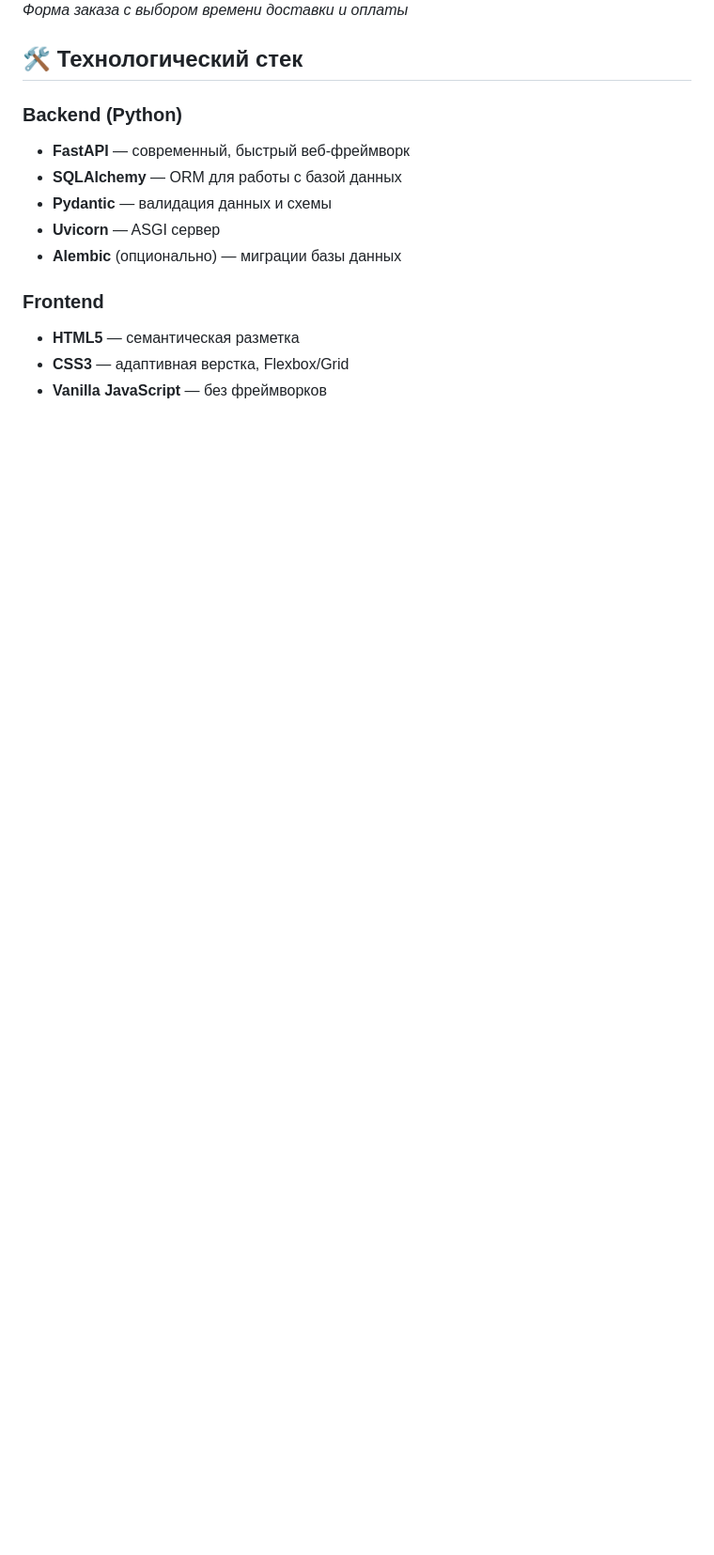
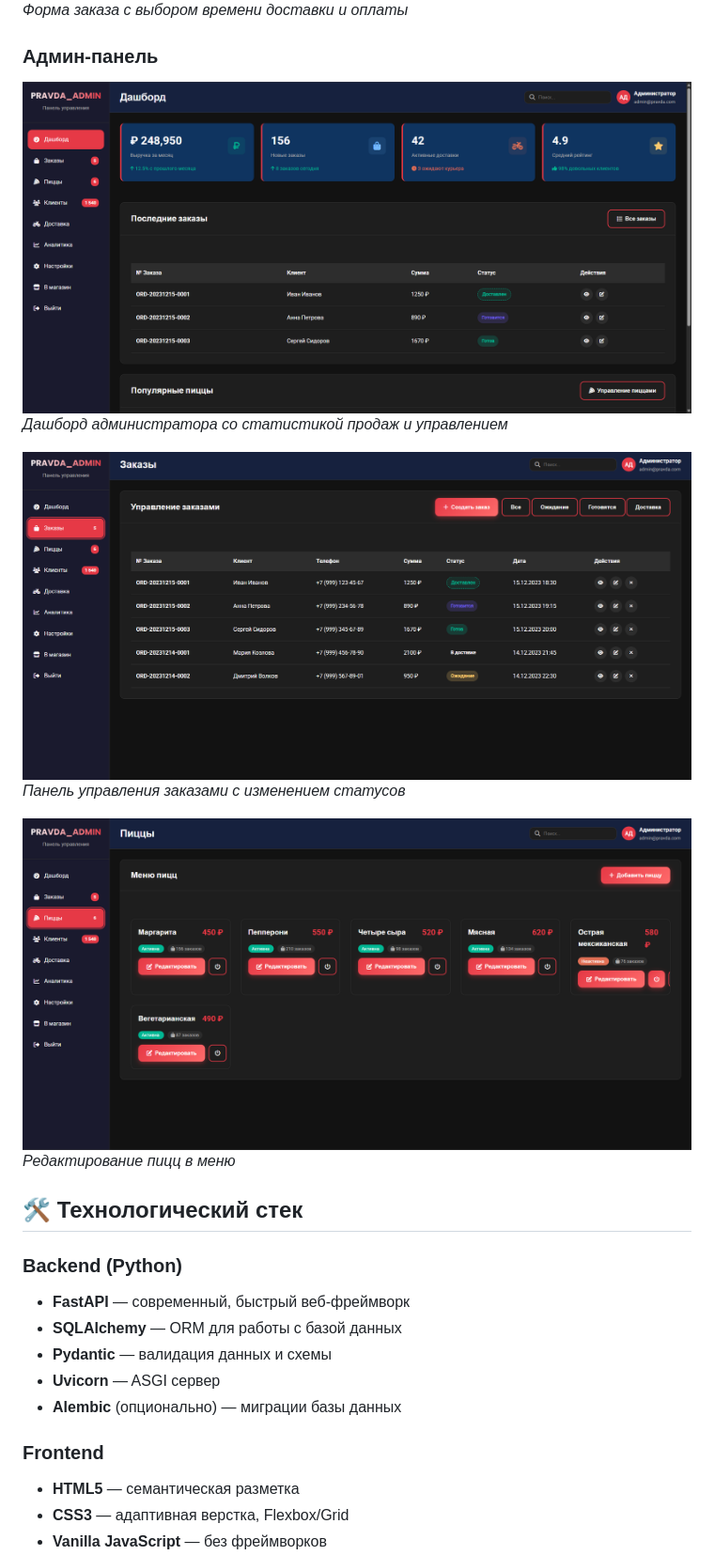
Before and after one commit to XpravdaX/PRAVDA_SEMPAI-Pizza-Shop, a Markdown page: README.md, the part around one of its changes. Shown at 94% size. Rendered like a GitHub page; blank space fills up the shorter version.

```diff
--- a/README.md
+++ b/README.md
@@ -51,6 +75,16 @@ PRAVDA_SEMPAI Pizza Shop — это полный цикл веб-приложе
 ### Оформление заказа
 ![Оформление заказа](image/order.png)
 *Форма заказа с выбором времени доставки и оплаты*
+
+### Админ-панель
+![Главная страница администратороа](image/admin1.png)
+*Дашборд администратора со статистикой продаж и управлением*
+
+![Главная страница администратороа](image/admin2.png)
+*Панель управления заказами с изменением статусов*
+
+![Главная страница администратороа](image/admin3.png)
+*Редактирование пицц в меню*
 
 ## 🛠️ Технологический стек
 
```
Also changed, not shown: other parts of README.md (+24 -0 lines).
